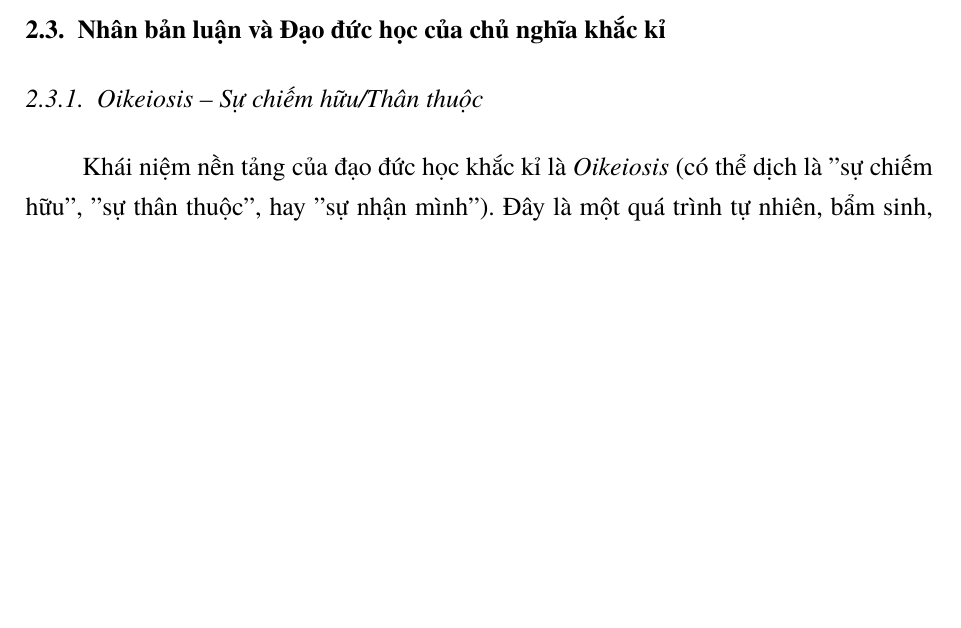
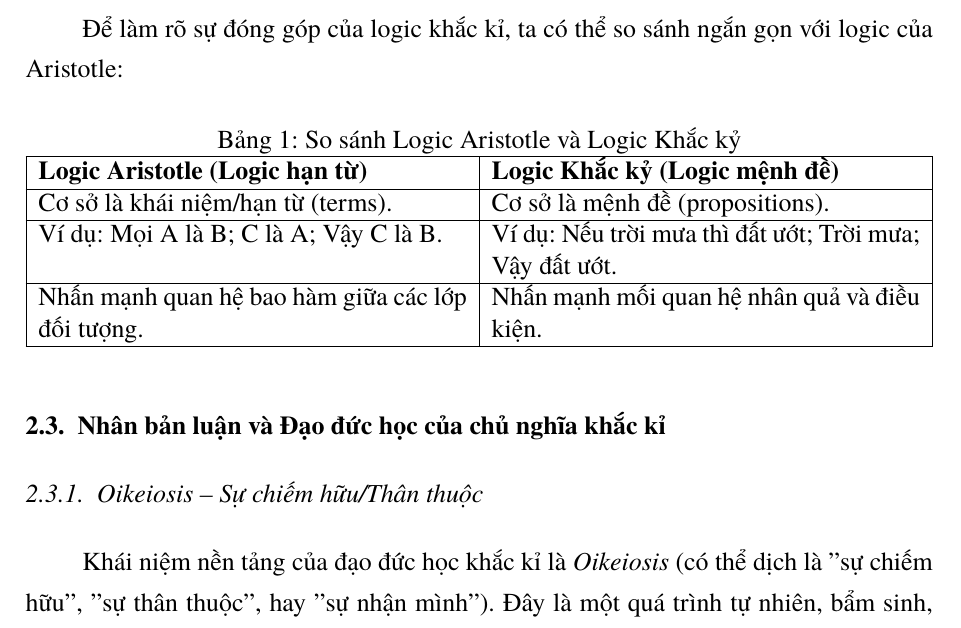
Before and after one commit to HThanh-how/AS5113_Sun, a LaTeX document (main.tex, which reads chapters/02_chuong2.tex): part of page 24 of 39 before the commit and part of page 24 of 40 after it, cut at the place of the change, the shorter picture padded with empty space. Compiled offline with XeLaTeX.

```diff
--- a/chapters/02_chuong2.tex
+++ b/chapters/02_chuong2.tex
@@ -90,6 +90,24 @@
 
 Hệ thống logic này đã ảnh hưởng sâu sắc đến sự phát triển của logic học hiện đại vào thế kỷ XIX-XX\footnote{Sellars, J. (2006), \textit{Stoicism}, University of California Press, Berkeley, tr. 60-75.}.
 
+Để làm rõ sự đóng góp của logic khắc kỉ, ta có thể so sánh ngắn gọn với logic của Aristotle:
+
+\begin{table}[H]
+    \centering
+    \caption{So sánh Logic Aristotle và Logic Khắc kỷ}
+    \begin{tabularx}{\linewidth}{|X|X|}
+    \hline
+    \textbf{Logic Aristotle (Logic hạn từ)} & \textbf{Logic Khắc kỷ (Logic mệnh đề)} \\
+    \hline
+    Cơ sở là khái niệm/hạn từ (terms). & Cơ sở là mệnh đề (propositions). \\
+    \hline
+    Ví dụ: Mọi A là B; C là A; Vậy C là B. & Ví dụ: Nếu trời mưa thì đất ướt; Trời mưa; Vậy đất ướt. \\
+    \hline
+    Nhấn mạnh quan hệ bao hàm giữa các lớp đối tượng. & Nhấn mạnh mối quan hệ nhân quả và điều kiện. \\
+    \hline
+    \end{tabularx}
+\end{table}
+
 \subsection{Nhân bản luận và Đạo đức học của chủ nghĩa khắc kỉ}
 
 \subsubsection{Oikeiosis – Sự chiếm hữu/Thân thuộc}
@@ -104,3 +134,4 @@
+\end{figure}
 
 Đây là cơ sở của tư tưởng \textbf{Chủ nghĩa thế giới} (Cosmopolitanism) – quan niệm rằng mọi người đều là công dân của một quốc gia chung: thế giới. Vì tất cả đều chia sẻ Logos (lý tính vũ trụ), nên không có sự phân biệt căn bản giữa người Hy Lạp và "man di", giữa tự do và nô lệ, giữa nam và nữ\footnote{Aurelius, M. (2006), \textit{Suy tưởng (Meditations)}, Nxb. Thế Giới, Hà Nội, Quyển VI.}.
 
```
Also changed, not shown: main.tex (+4 -8 lines), chapters/02_chuong2.tex (12 more changed lines).
